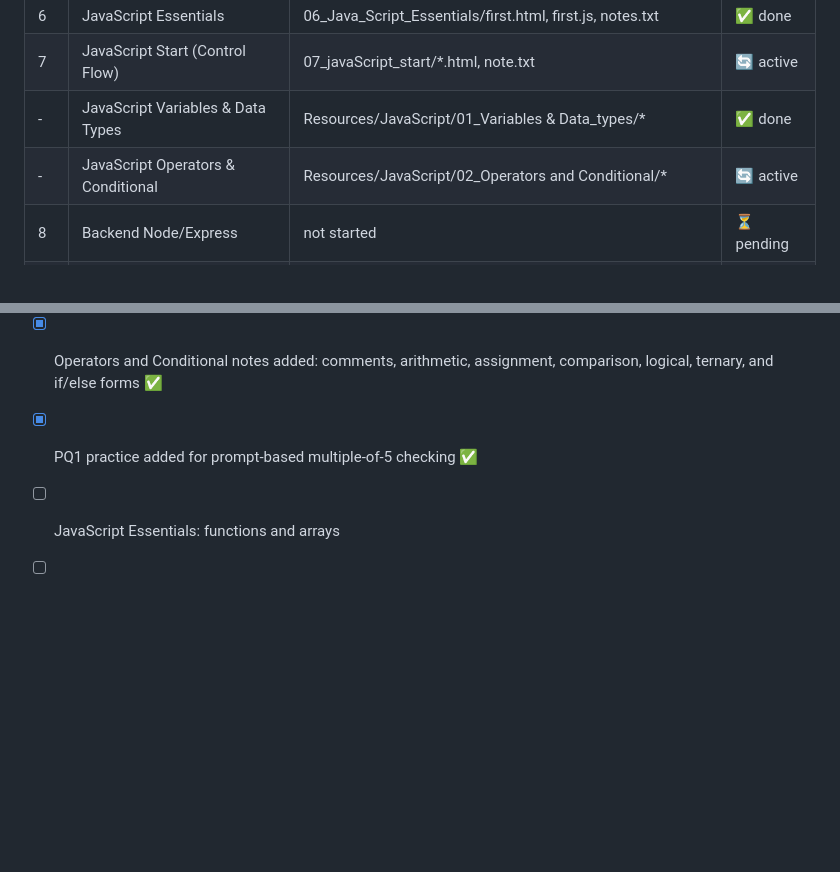
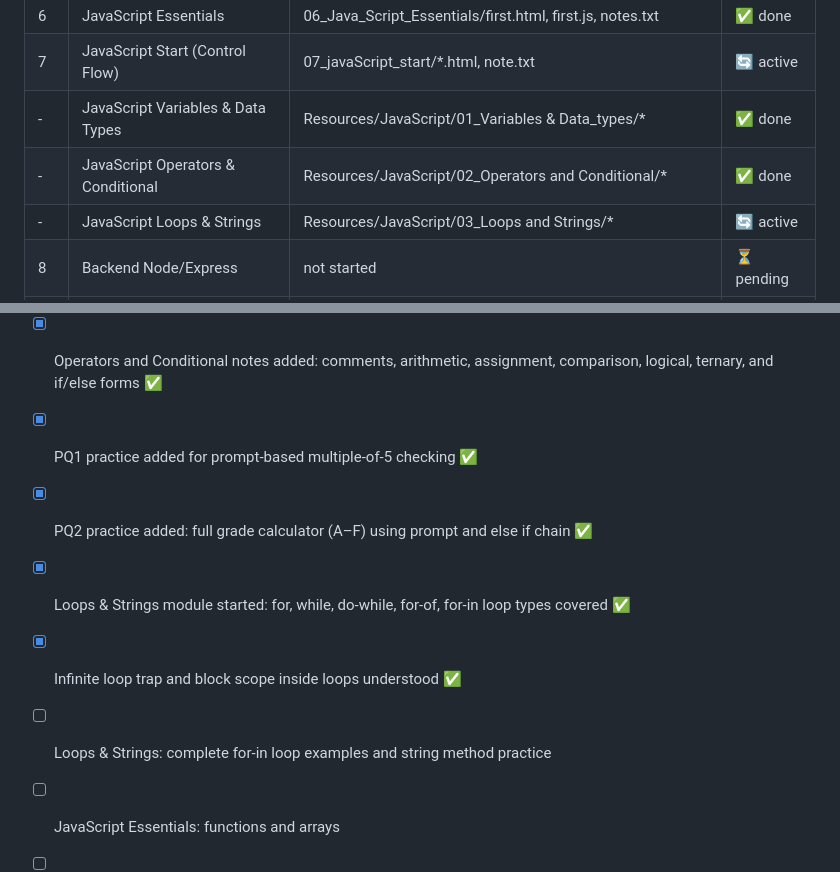
Before and after one commit to mrarunkumar18/MERN-Full-Stack-Development-with-AI, a Markdown page: PROJECT_MEMORY.md, 2 parts joined by grey strips. Drawn GitHub-style; blank space fills up the shorter version.

```diff
--- a/PROJECT_MEMORY.md
+++ b/PROJECT_MEMORY.md
@@ -99,7 +104,8 @@ root/
 | 6 | JavaScript Essentials | 06_Java_Script_Essentials/first.html, first.js, notes.txt | ✅ done |
 | 7 | JavaScript Start (Control Flow) | 07_javaScript_start/*.html, note.txt | 🔄 active |
 | - | JavaScript Variables & Data Types | Resources/JavaScript/01_Variables & Data_types/* | ✅ done |
-| - | JavaScript Operators & Conditional | Resources/JavaScript/02_Operators and Conditional/* | 🔄 active |
+| - | JavaScript Operators & Conditional | Resources/JavaScript/02_Operators and Conditional/* | ✅ done |
+| - | JavaScript Loops & Strings | Resources/JavaScript/03_Loops and Strings/* | 🔄 active |
 | 8 | Backend Node/Express | not started | ⏳ pending |
 | 9 | MongoDB/Mongoose | not started | ⏳ pending |
 | 10 | Projects + AI | Projects/Portfolio_Website, Project 2 | 🔄 active |
@@ -287,6 +312,10 @@ learn concept → write in note.txt (own words)
 - [x] Resources reorganized into numbered JavaScript folders for Variables/Data Types and Operators/Conditional practice ✅
 - [x] Operators and Conditional notes added: comments, arithmetic, assignment, comparison, logical, ternary, and if/else forms ✅
 - [x] PQ1 practice added for prompt-based multiple-of-5 checking ✅
+- [x] PQ2 practice added: full grade calculator (A–F) using prompt and else if chain ✅
+- [x] Loops & Strings module started: for, while, do-while, for-of, for-in loop types covered ✅
+- [x] Infinite loop trap and block scope inside loops understood ✅
+- [ ] Loops & Strings: complete for-in loop examples and string method practice
 - [ ] JavaScript Essentials: functions and arrays
 - [ ] DOM manipulation: document.querySelector, getElementById, addEventListener
 - [ ] ES6: let/const, arrow functions, template literals, destructuring, spread/rest
```
Also changed, not shown: other parts of PROJECT_MEMORY.md (+30 -6 lines), README.md (+21 -9 lines).
